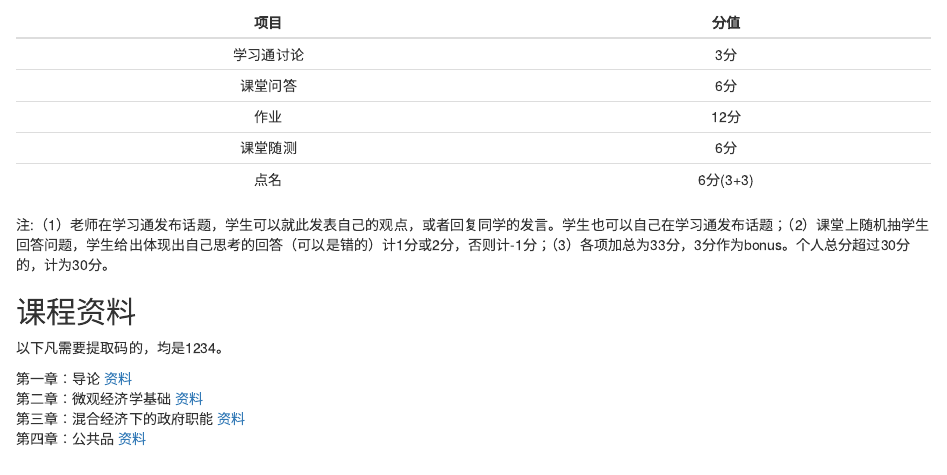
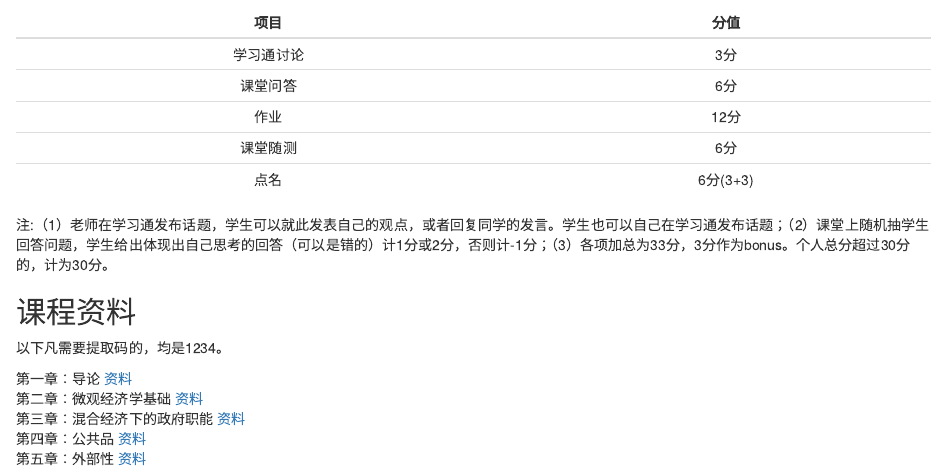
Before and after one commit to bingyenufe/public_exp_2022, an R Markdown document (index.Rmd): the page in a window 1100 px wide, from 230 px down. The pictures show the output file index.html that the author committed with the source, opened offline.

Commit message:
ca20221023

```diff
--- a/index.Rmd
+++ b/index.Rmd
@@ -28,4 +28,5 @@ output: html_document
 第一章：导论 [资料](https://pan.baidu.com/s/1tTqgf-t3HVjp-j69iV0cUw)<br>
 第二章：微观经济学基础 [资料](https://pan.baidu.com/s/11xIvu9XsGVzrmDUhgozPvw)<br>
 第三章：混合经济下的政府职能 [资料](https://pan.baidu.com/s/1zX4SGHKtl899WQWzaboVKg)<br>
-第四章：公共品 [资料](https://pan.baidu.com/s/15K6rhOHhgxGLqMVrGqhl5A)
+第四章：公共品 [资料](https://pan.baidu.com/s/15K6rhOHhgxGLqMVrGqhl5A)<br>
+第五章：外部性 [资料](https://pan.baidu.com/s/1Su7qRL-kdDxqx-0VcH_kww)
```
Also changed, not shown: index.html.
